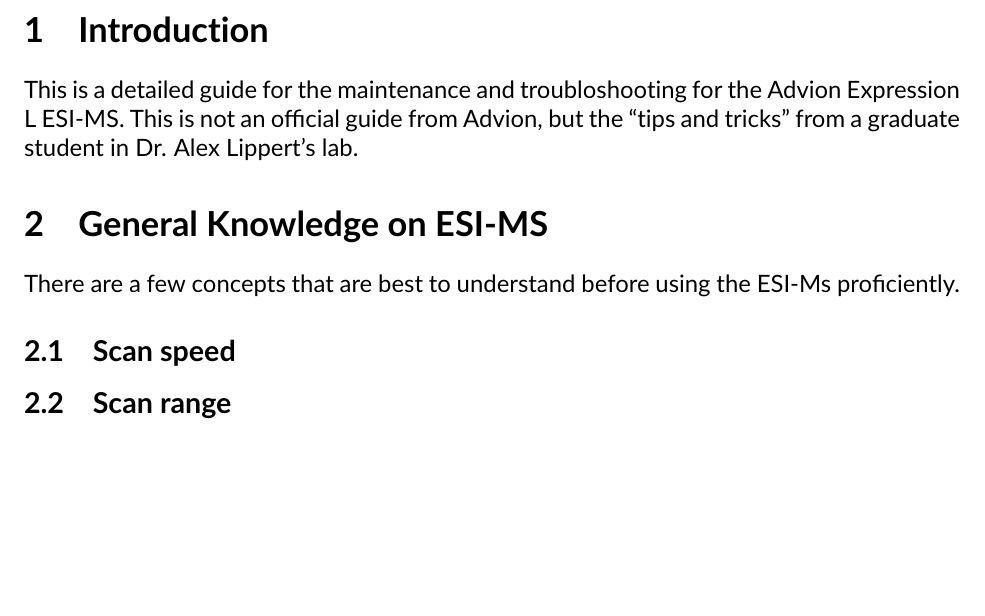
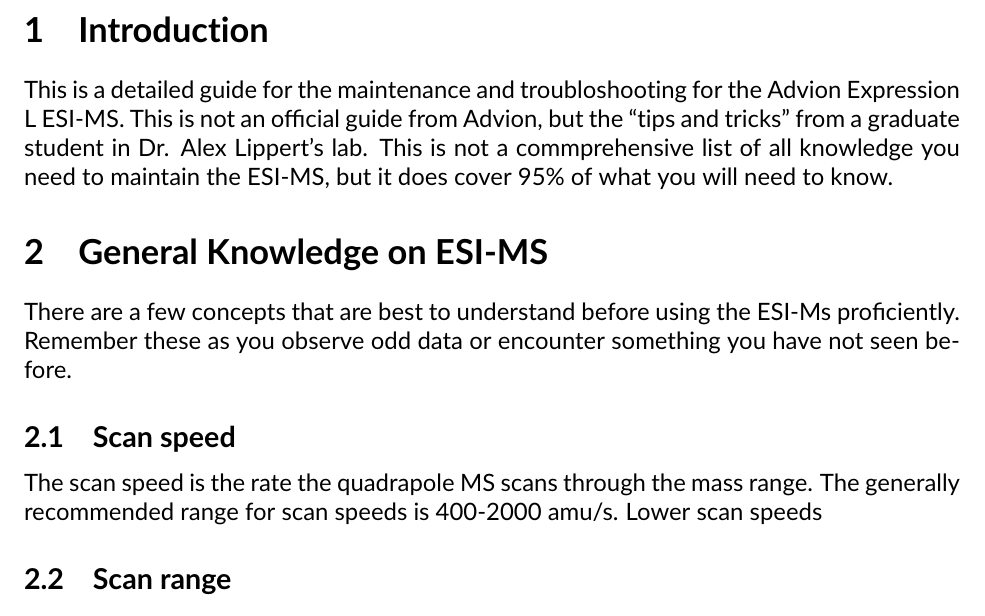
Before and after one commit to Drivingh0me/advion-esims, a LaTeX document (main.tex): part of page 4 of 8, cut so that both start at the same text, the shorter picture padded with empty space. Compiled offline with pdfLaTeX.

Commit message:
Added basic stuff

```diff
--- a/main.tex
+++ b/main.tex
@@ -39,11 +39,13 @@
 \section{Introduction}
 This is a detailed guide for the maintenance and troubloshooting for the Advion Expression L ESI-MS.
 This is not an official guide from Advion, but the ``tips and tricks'' from a graduate student in Dr. Alex Lippert's lab.
+This is not a commprehensive list of all knowledge you need to maintain the ESI-MS, but it does cover 95\% of what you will need to know.
 
 \section{General Knowledge on ESI-MS}
-There are a few concepts that are best to understand before using the ESI-Ms proficiently.
+There are a few concepts that are best to understand before using the ESI-Ms proficiently. Remember these as you observe odd data or encounter something you have not seen before.
 
 \subsection{Scan speed}
+The scan speed is the rate the quadrapole MS scans through the mass range. The generally recommended range for scan speeds is 400-2000 amu/s. Lower scan speeds
 
 \subsection{Scan range}
 
```
